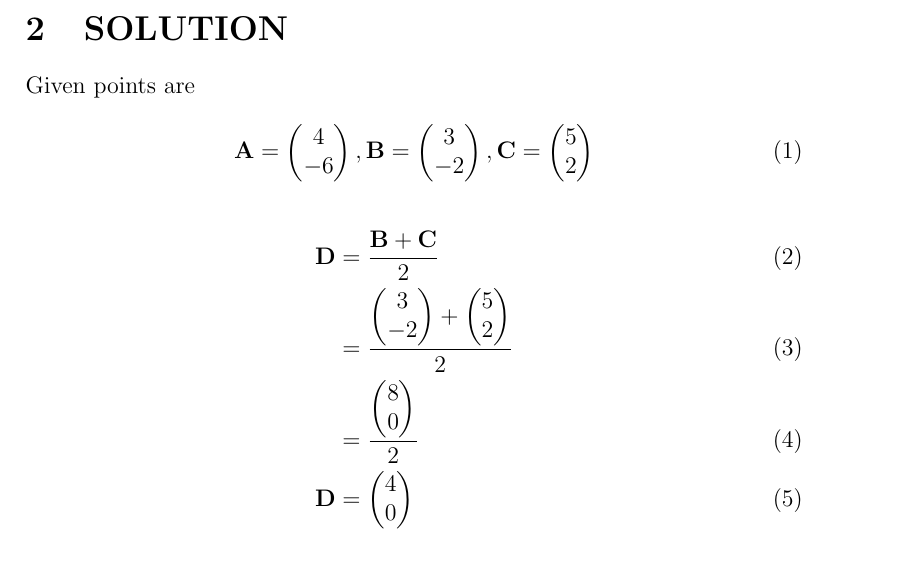
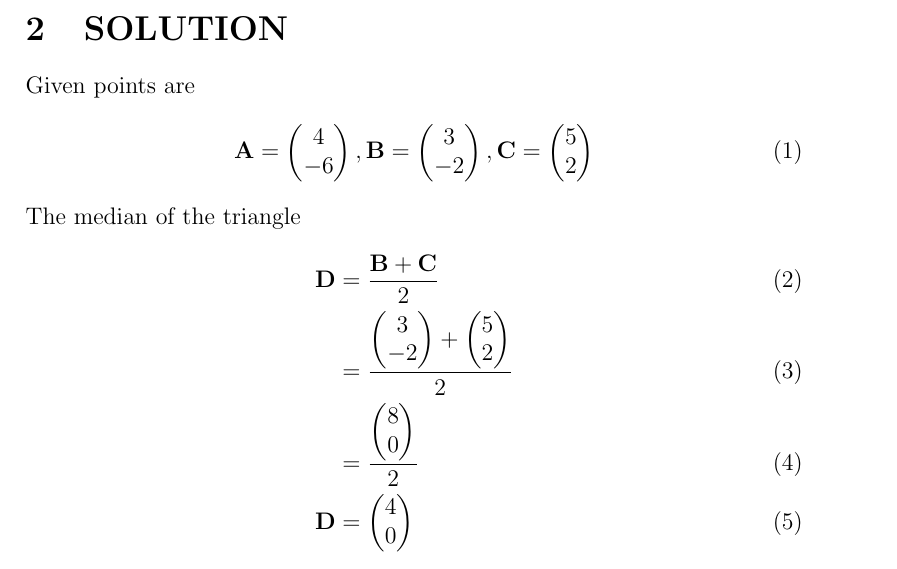
Before and after one commit to prasaddeva287/FWC, a LaTeX document (VECTORS/7.3/vec.tex): part of page 1 of 3, cut so that both start at the same text. Compiled offline with pdfLaTeX.

Commit message:
Add files via upload

```diff
--- a/VECTORS/7.3/vec.tex
+++ b/VECTORS/7.3/vec.tex
@@ -54,6 +54,7 @@ Given points are
 \vec{B}=\myvec{3\\ -2} ,
 \vec{C}=\myvec{5\\ 2}
 \end{align}
+The median of the triangle
 \begin{align}
 \vec{D}&=\frac{\vec{B}+\vec{C}}{2}\\
 &=\frac{\myvec{3\\ -2}+\myvec{5\\ 2}}{2}\\
```
Also changed, not shown: VECTORS/7.3/vec.pdf, 2 other files.
